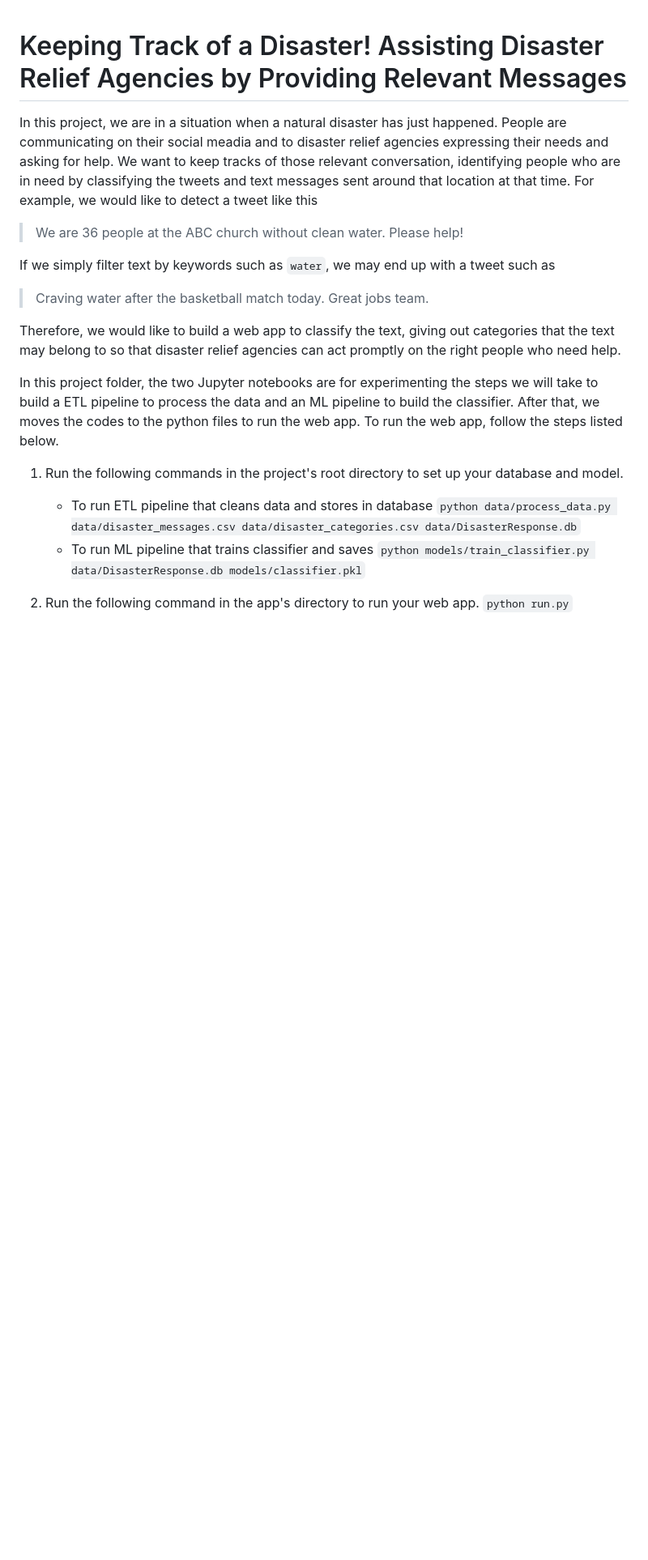
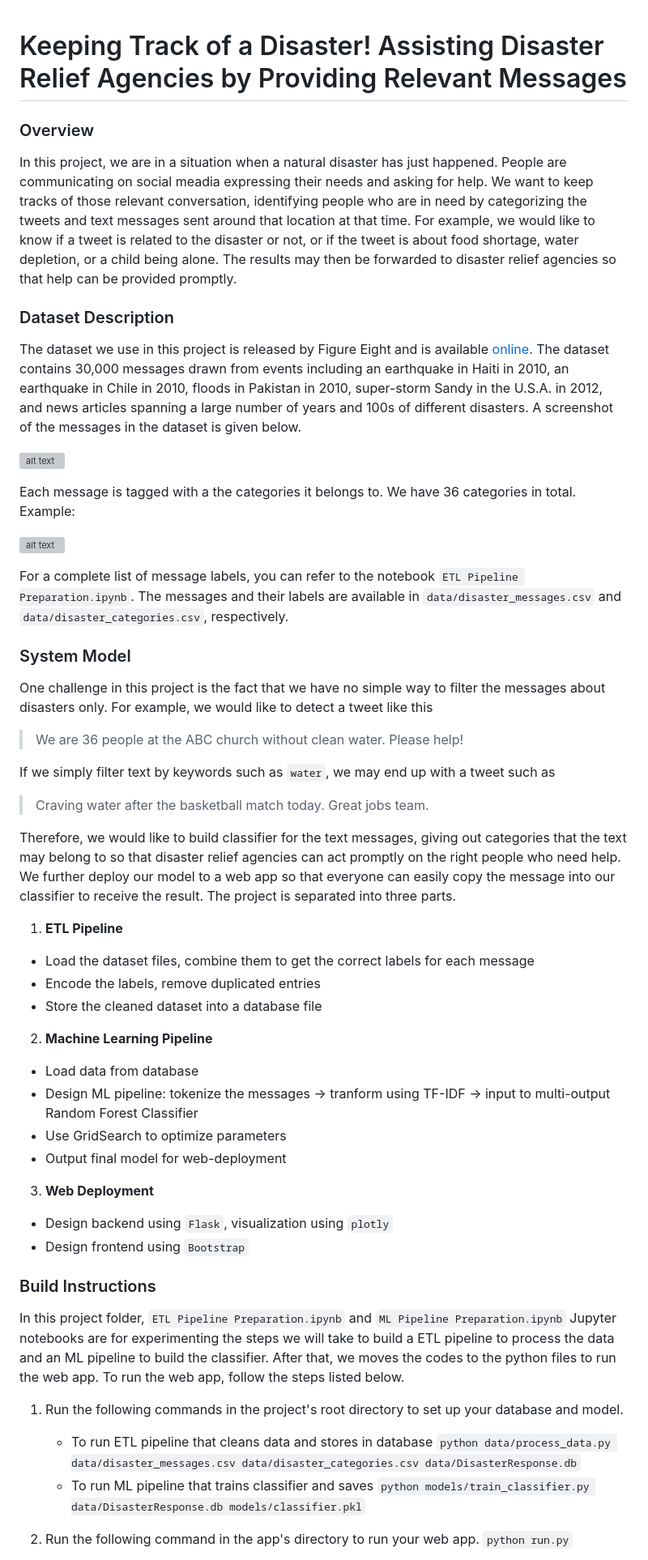
Before and after one commit to nd-minh/disaster-pipeline, a Markdown page: README.md, the part around the change. Shown at 81% size. GitHub-like rendering; blank space fills up the shorter version; grey boxes are pictures that could not be loaded.

Commit message:
docs: update documentation

```diff
--- a/README.md
+++ b/README.md
@@ -1,6 +1,22 @@
 # Keeping Track of a Disaster! Assisting Disaster Relief Agencies by Providing Relevant Messages
 
-In this project, we are in a situation when a natural disaster has just happened. People are communicating on their social meadia and to disaster relief agencies expressing their needs and asking for help. We want to keep tracks of those relevant conversation, identifying people who are in need by classifying the tweets and text messages sent around that location at that time. For example, we would like to detect a tweet like this
+### Overview
+In this project, we are in a situation when a natural disaster has just happened. People are communicating on social meadia expressing their needs and asking for help. We want to keep tracks of those relevant conversation, identifying people who are in need by categorizing the tweets and text messages sent around that location at that time. For example, we would like to know if a tweet is related to the disaster or not, or if the tweet is about food shortage, water depletion, or a child being alone. The results may then be forwarded to disaster relief agencies so that help can be provided promptly.
+
+### Dataset Description
+The dataset we use in this project is released by Figure Eight and is available [online](https://www.figure-eight.com/dataset/combined-disaster-response-data/). The dataset contains 30,000 messages drawn from events including an earthquake in Haiti in 2010, an earthquake in Chile in 2010, floods in Pakistan in 2010, super-storm Sandy in the U.S.A. in 2012, and news articles spanning a large number of years and 100s of different disasters. A screenshot of the messages in the dataset is given below.
+
+![alt text](/figures/disaster-mess.png "mess")
+
+Each message is tagged with a the categories it belongs to. We have 36 categories in total.
+Example:
+
+![alt text](/figures/disaster-mess-labels.png "mess-labels")
+
+For a complete list of message labels, you can refer to the notebook `ETL Pipeline Preparation.ipynb`. The messages and their labels are available in `data/disaster_messages.csv` and `data/disaster_categories.csv`, respectively.
+
+### System Model
+One challenge in this project is the fact that we have no simple way to filter the messages about disasters only. For example, we would like to detect a tweet like this
 
 > We are 36 people at the ABC church without clean water. Please help!
 
@@ -8,9 +24,26 @@ If we simply filter text by keywords such as `water`, we may end up with a tweet
 
 > Craving water after the basketball match today. Great jobs team.
 
-Therefore, we would like to build a web app to classify the text, giving out categories that the text may belong to so that disaster relief agencies can act promptly on the right people who need help.
+Therefore, we would like to build classifier for the text messages, giving out categories that the text may belong to so that disaster relief agencies can act promptly on the right people who need help. We further deploy our model to a web app so that everyone can easily copy the message into our classifier to receive the result. The project is separated into three parts.
 
-In this project folder, the two Jupyter notebooks are for experimenting the steps we will take to build a ETL pipeline to process the data and an ML pipeline to build the classifier. After that, we moves the codes to the python files to run the web app. To run the web app, follow the steps listed below.
+1. **ETL Pipeline**
+- Load the dataset files, combine them to get the correct labels for each message
+- Encode the labels, remove duplicated entries
+- Store the cleaned dataset into a database file
+
+2. **Machine Learning Pipeline**
+- Load data from database
+- Design ML pipeline: tokenize the messages -> tranform using TF-IDF -> input to multi-output Random Forest Classifier
+- Use GridSearch to optimize parameters
+- Output final model for web-deployment
+
+3. **Web Deployment**
+- Design backend using `Flask`, visualization using `plotly`
+- Design frontend using `Bootstrap`
+
+
+### Build Instructions
+In this project folder, `ETL Pipeline Preparation.ipynb` and `ML Pipeline Preparation.ipynb` Jupyter notebooks are for experimenting the steps we will take to build a ETL pipeline to process the data and an ML pipeline to build the classifier. After that, we moves the codes to the python files to run the web app. To run the web app, follow the steps listed below.
 
 1. Run the following commands in the project's root directory to set up your database and model.
 
```
Also changed, not shown: figures/disaster-mess-labels.PNG (added), figures/disaster-mess.PNG (added), figures/disaster_model.PNG (added), 2 other files.
